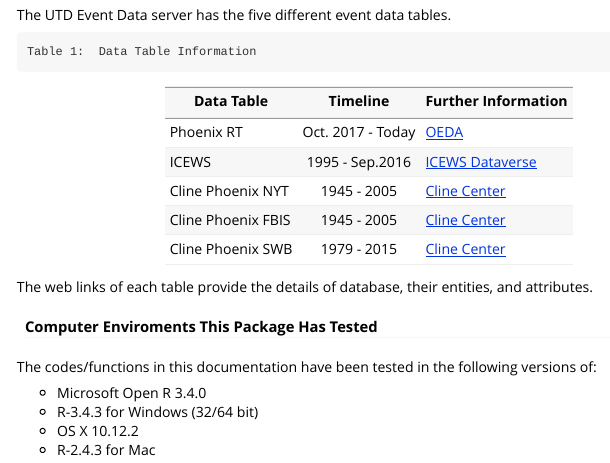
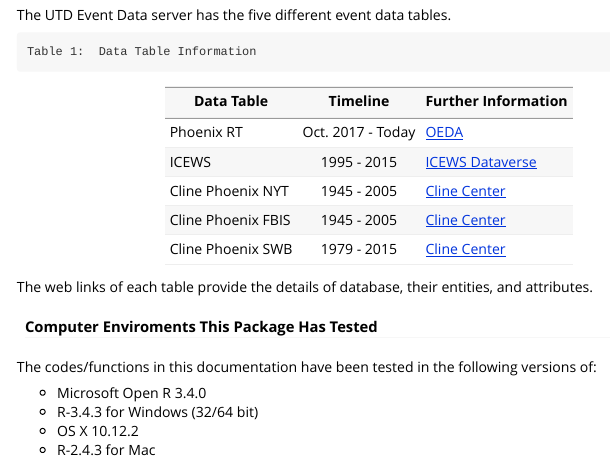
Before and after one commit to KateHyoung/UTDEventData, an R Markdown document (vignettes/UTDEventData.Rmd): the page in a window 1100 px wide, from 1050 px down. The pictures show the output file vignettes/UTDEventData.html that the author committed with the source, opened offline.

Commit message:
data information correction

```diff
--- a/vignettes/UTDEventData.Rmd
+++ b/vignettes/UTDEventData.Rmd
@@ -49,7 +49,7 @@ The UTD Event Data server has the five different event data tables.
 |Data Table         | Timeline          |  Further Information|
 |-------------------| :----------------:|---------------------|
 |Phoenix RT         | Oct. 2017 - Today | [OEDA](http://openeventdata.org/)|
-|ICEWS              | 1995 - Sep.2016   | [ICEWS Dataverse](https://dataverse.harvard.edu/dataverse/icews)|
+|ICEWS              | 1995 - 2015   | [ICEWS Dataverse](https://dataverse.harvard.edu/dataverse/icews)|
 |Cline Phoenix NYT  | 1945 - 2005       | [Cline Center](http://www.clinecenter.illinois.edu/data/event/phoenix/)|
 |Cline Phoenix FBIS | 1945 - 2005       | [Cline Center](http://www.clinecenter.illinois.edu/data/event/phoenix/)|
 |Cline Phoenix SWB  | 1979 - 2015       | [Cline Center](http://www.clinecenter.illinois.edu/data/event/phoenix/)|
```
Also changed, not shown: vignettes/UTDEventData.html.
